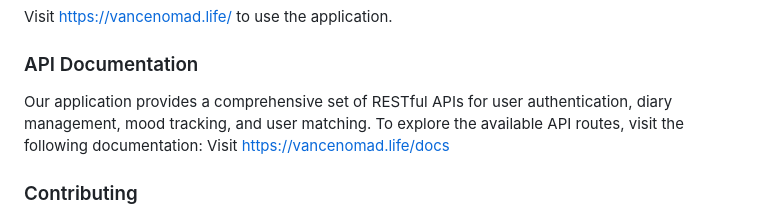
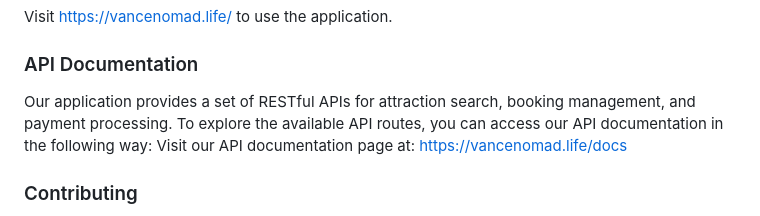
Before and after one commit to Yneq/MOOD, a Markdown page: README.md, the part around the change. Rendered like a GitHub page.

Commit message:
renew readme

```diff
--- a/README.md
+++ b/README.md
@@ -179,8 +179,9 @@ By maintaining and expanding our test suite, we are committed to ensuring the st
 Visit https://vancenomad.life/ to use the application.
 
 ### API Documentation
-Our application provides a comprehensive set of RESTful APIs for user authentication, diary management, mood tracking, and user matching. To explore the available API routes, visit the following documentation:
-Visit https://vancenomad.life/docs
+Our application provides a set of RESTful APIs for attraction search, booking management, and payment processing. To explore the available API routes, you can access our API documentation in the following way:
+Visit our API documentation page at:
+https://vancenomad.life/docs
 
 ### Contributing
 We welcome contributions of all forms! Please see our CONTRIBUTING.md file for more information on how to get started.
```
